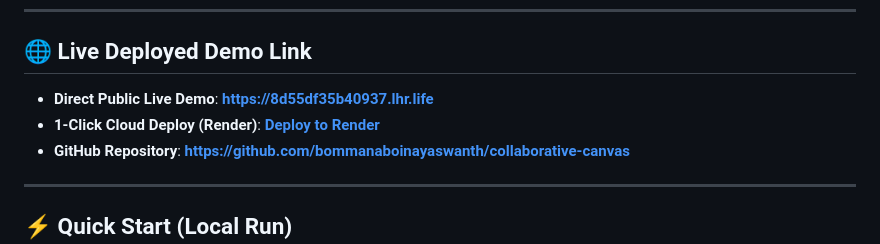
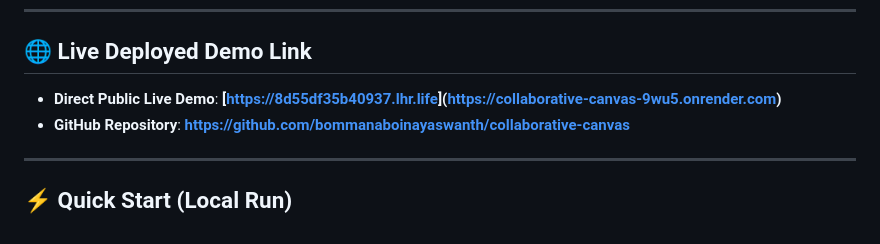
Before and after one commit to bommanaboinayaswanth/collaborative-canvas, a Markdown page: README.md, the part around the change. GitHub-like rendering.

Commit message:
Fix live demo link in README
Updated live demo link to point to new URL.

```diff
--- a/README.md
+++ b/README.md
@@ -8,8 +8,7 @@ A high-performance, multi-user real-time drawing whiteboard built from scratch w
 
 ## 🌐 Live Deployed Demo Link
 
-* **Direct Public Live Demo**: **[https://8d55df35b40937.lhr.life](https://8d55df35b40937.lhr.life)**
-* **1-Click Cloud Deploy (Render)**: **[Deploy to Render](https://render.com/deploy?repo=https://github.com/bommanaboinayaswanth/collaborative-canvas)**
+* **Direct Public Live Demo**: **[[https://8d55df35b40937.lhr.life](https://8d55df35b40937.lhr.life)](https://collaborative-canvas-9wu5.onrender.com)**
 * **GitHub Repository**: **[https://github.com/bommanaboinayaswanth/collaborative-canvas](https://github.com/bommanaboinayaswanth/collaborative-canvas)**
 
 ---
```
